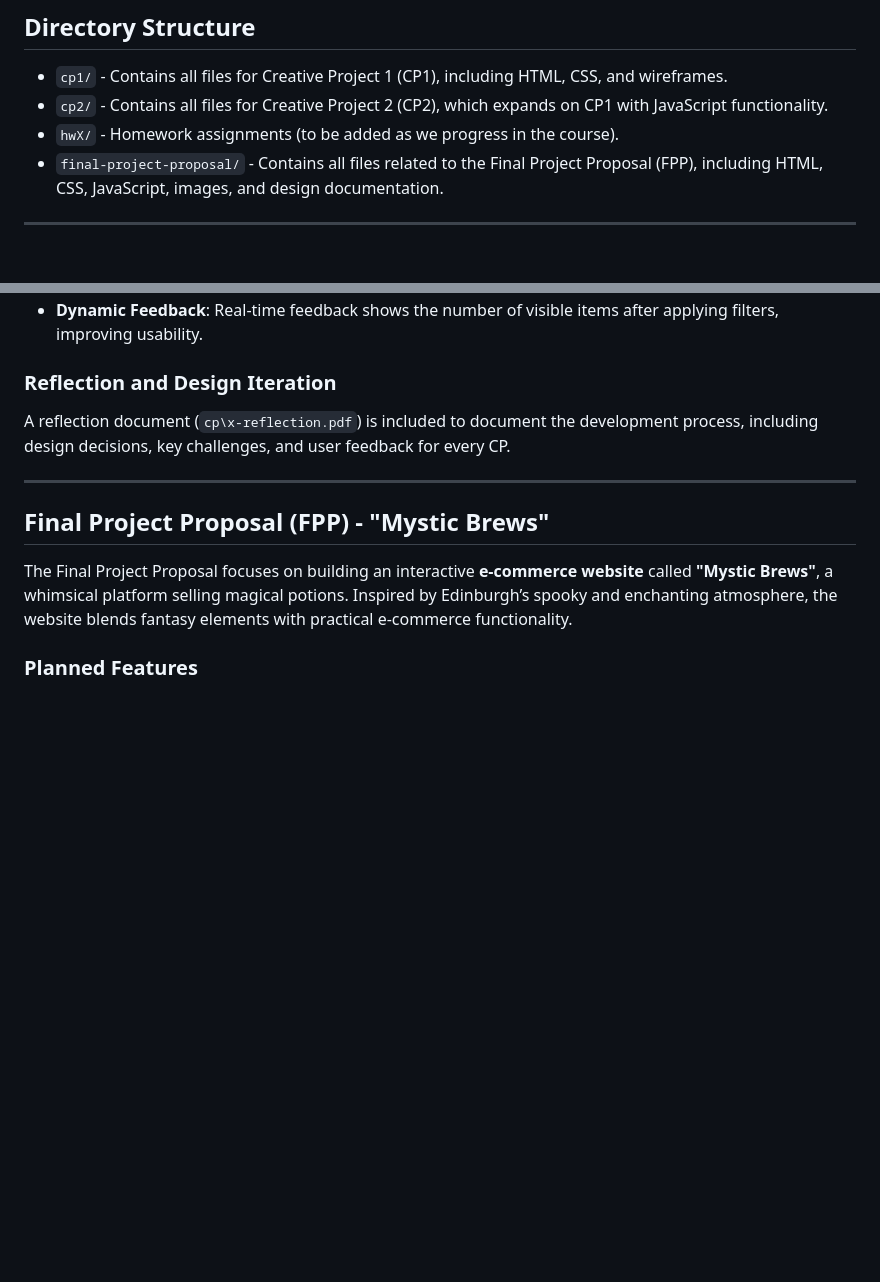
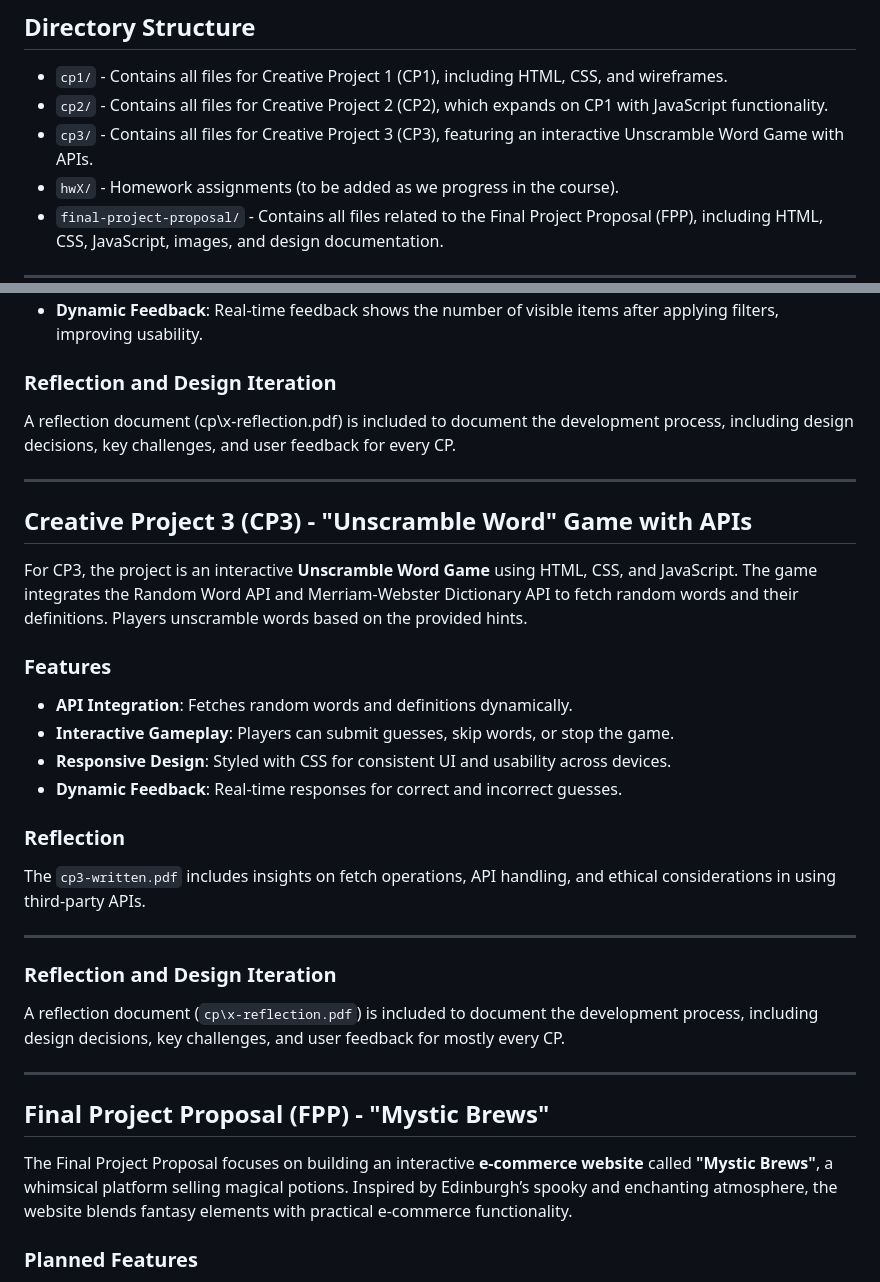
Before and after one commit to tanishaagarwal03/cs132-tagarwal, a Markdown page: README.md, 2 parts joined by grey strips. Rendered like a GitHub page; blank space fills up the shorter version.

```diff
--- a/README.md
+++ b/README.md
@@ -6,6 +6,7 @@ This repository contains all the coursework for CS 132: Web Development, Fall 20
 ## Directory Structure
 - `cp1/` - Contains all files for Creative Project 1 (CP1), including HTML, CSS, and wireframes.
 - `cp2/` - Contains all files for Creative Project 2 (CP2), which expands on CP1 with JavaScript functionality.
+- `cp3/` - Contains all files for Creative Project 3 (CP3), featuring an interactive Unscramble Word Game with APIs.
 - `hwX/` - Homework assignments (to be added as we progress in the course).
 - `final-project-proposal/` - Contains all files related to the Final Project Proposal (FPP), including HTML, CSS, JavaScript, images, and design documentation.
 
@@ -27,7 +28,26 @@ Building on CP1, Creative Project 2 (CP2) introduces JavaScript to enhance inter
 - **Dynamic Feedback**: Real-time feedback shows the number of visible items after applying filters, improving usability.
 
 ### Reflection and Design Iteration
-A reflection document (`cp\x-reflection.pdf`) is included to document the development process, including design decisions, key challenges, and user feedback for every CP.
+A reflection document (cp\x-reflection.pdf) is included to document the development process, including design decisions, key challenges, and user feedback for every CP.
+
+---
+
+## Creative Project 3 (CP3) - "Unscramble Word" Game with APIs
+For CP3, the project is an interactive **Unscramble Word Game** using HTML, CSS, and JavaScript. The game integrates the Random Word API and Merriam-Webster Dictionary API to fetch random words and their definitions. Players unscramble words based on the provided hints.
+
+### Features
+- **API Integration**: Fetches random words and definitions dynamically.
+- **Interactive Gameplay**: Players can submit guesses, skip words, or stop the game.
+- **Responsive Design**: Styled with CSS for consistent UI and usability across devices.
+- **Dynamic Feedback**: Real-time responses for correct and incorrect guesses.
+
+### Reflection
+The `cp3-written.pdf` includes insights on fetch operations, API handling, and ethical considerations in using third-party APIs.
+
+---
+
+### Reflection and Design Iteration
+A reflection document (`cp\x-reflection.pdf`) is included to document the development process, including design decisions, key challenges, and user feedback for mostly every CP.
 
 ---
 
```
